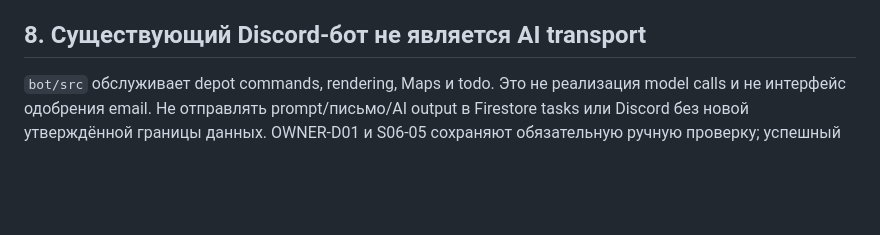
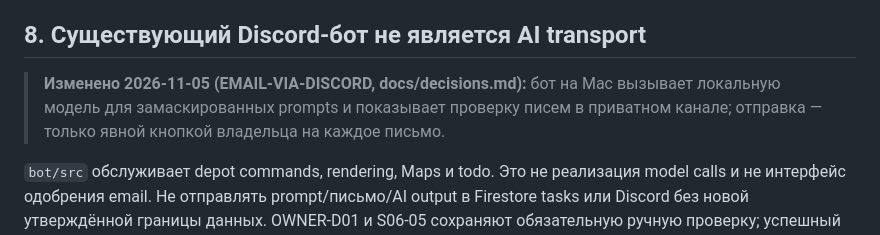
Before and after one commit to ivan-zamurenko/gmail-ai-assistant, a Markdown page: docs/ai-boundary.md, the part around the change. Drawn GitHub-style; blank space fills up the shorter version.

```diff
--- a/docs/ai-boundary.md
+++ b/docs/ai-boundary.md
@@ -49,6 +49,8 @@ S06-04 измеряет поведение реальной модели на р
 
 ## 8. Существующий Discord-бот не является AI transport
 
+> **Изменено 2026-11-05 (EMAIL-VIA-DISCORD, docs/decisions.md):** бот на Mac вызывает локальную модель для замаскированных prompts и показывает проверку писем в приватном канале; отправка — только явной кнопкой владельца на каждое письмо.
+
 `bot/src` обслуживает depot commands, rendering, Maps и todo. Это не реализация model calls и не интерфейс одобрения email. Не отправлять prompt/письмо/AI output в Firestore tasks или Discord без новой утверждённой границы данных. OWNER-D01 и S06-05 сохраняют обязательную ручную проверку; успешный bot pilot не закрывает AI quality gate.
 
 ## S06-02 — prepared strict proposal boundary
```
Also changed, not shown: .workflow/WORKLOG.md (+1 -0 lines), docs/decisions.md (+9 -0 lines).
